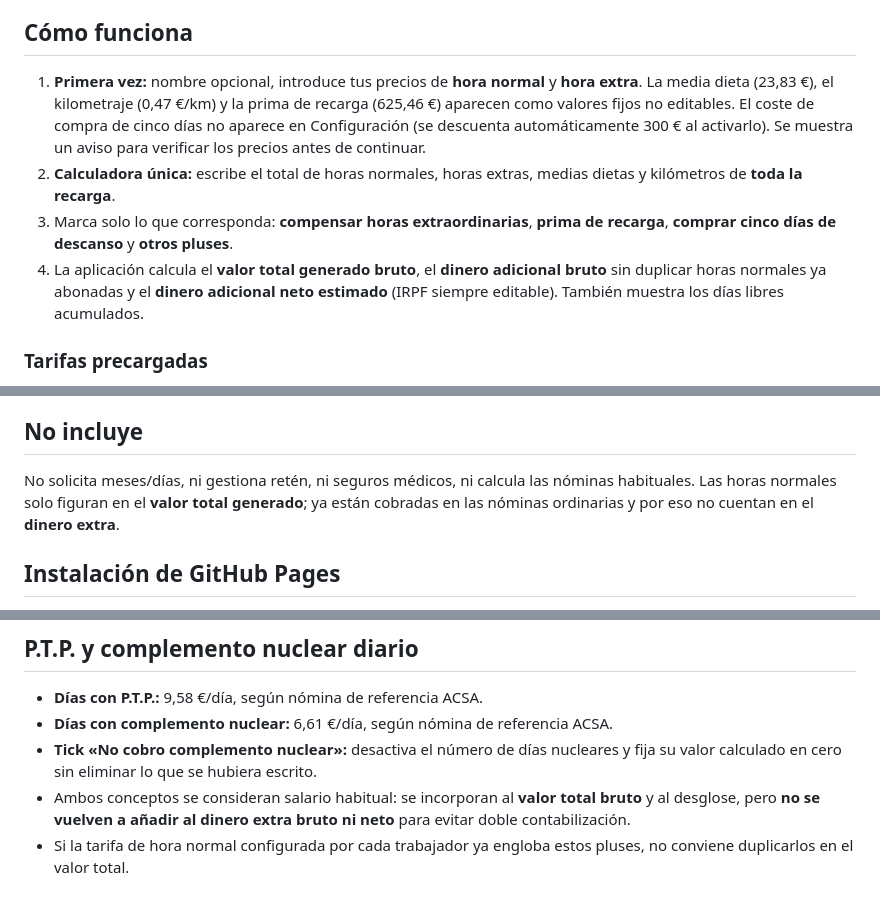
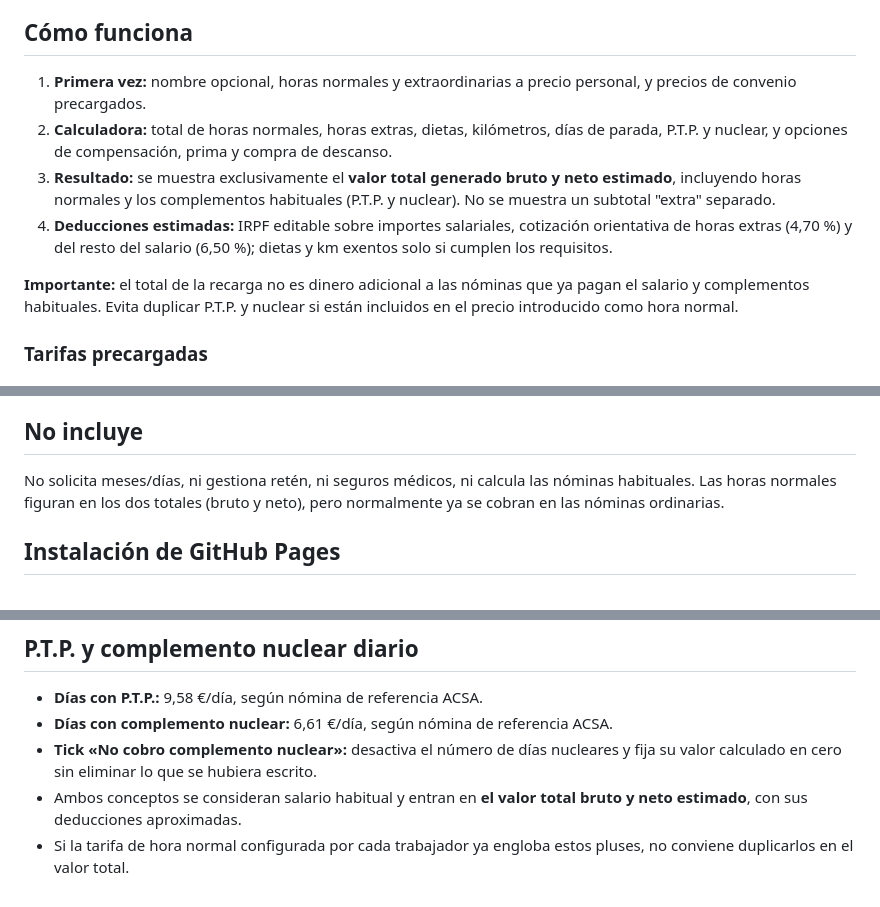
Before and after one commit to JMendoza2727/Recarga, a Markdown page: README.md, 3 parts joined by grey strips. GitHub-like rendering.

Commit message:
Documentar cálculo global bruto y neto incluyendo horas y pluses habituales

```diff
--- a/README.md
+++ b/README.md
@@ -3,10 +3,12 @@
 Calculadora sencilla para **toda la recarga**, aunque ocupe octubre, noviembre y diciembre. Se instala en iPhone o Android sin necesidad de publicar en las tiendas.
 
 ## Cómo funciona
-1. **Primera vez:** nombre opcional, introduce tus precios de **hora normal** y **hora extra**. La media dieta (23,83 €), el kilometraje (0,47 €/km) y la prima de recarga (625,46 €) aparecen como valores fijos no editables. El coste de compra de cinco días no aparece en Configuración (se descuenta automáticamente 300 € al activarlo). Se muestra un aviso para verificar los precios antes de continuar.
-2. **Calculadora única:** escribe el total de horas normales, horas extras, medias dietas y kilómetros de **toda la recarga**.
-3. Marca solo lo que corresponda: **compensar horas extraordinarias**, **prima de recarga**, **comprar cinco días de descanso** y **otros pluses**.
-4. La aplicación calcula el **valor total generado bruto**, el **dinero adicional bruto** sin duplicar horas normales ya abonadas y el **dinero adicional neto estimado** (IRPF siempre editable). También muestra los días libres acumulados.
+1. **Primera vez:** nombre opcional, horas normales y extraordinarias a precio personal, y precios de convenio precargados.
+2. **Calculadora:** total de horas normales, horas extras, dietas, kilómetros, días de parada, P.T.P. y nuclear, y opciones de compensación, prima y compra de descanso.
+3. **Resultado:** se muestra exclusivamente el **valor total generado bruto y neto estimado**, incluyendo horas normales y los complementos habituales (P.T.P. y nuclear). No se muestra un subtotal "extra" separado.
+4. **Deducciones estimadas:** IRPF editable sobre importes salariales, cotización orientativa de horas extras (4,70 %) y del resto del salario (6,50 %); dietas y km exentos solo si cumplen los requisitos.
+
+**Importante:** el total de la recarga no es dinero adicional a las nóminas que ya pagan el salario y complementos habituales. Evita duplicar P.T.P. y nuclear si están incluidos en el precio introducido como hora normal.
 
 ### Tarifas precargadas
 - **Hora normal y hora extra:** vacías y obligatorias, cada persona introduce las suyas.
@@ -18,7 +20,7 @@ Calculadora sencilla para **toda la recarga**, aunque ocupe octubre, noviembre y
 - **Dietas/kilometraje:** se consideran exentos en el cálculo simplificado solo si cumplen sus requisitos. Si están sujetos o hay otros conceptos, puede cambiar el neto real.
 
 ## No incluye
-No solicita meses/días, ni gestiona retén, ni seguros médicos, ni calcula las nóminas habituales. Las horas normales solo figuran en el **valor total generado**; ya están cobradas en las nóminas ordinarias y por eso no cuentan en el **dinero extra**.
+No solicita meses/días, ni gestiona retén, ni seguros médicos, ni calcula las nóminas habituales. Las horas normales figuran en los dos totales (bruto y neto), pero normalmente ya se cobran en las nóminas ordinarias.
 
 ## Instalación de GitHub Pages
 En GitHub abre **Settings → Pages** y elige **Deploy from a branch → main → /(root)**.
@@ -69,5 +71,5 @@ Son las **tarifas publicadas para 2025 del convenio del metal de Tarragona**, ut
 - **Días con P.T.P.:** 9,58 €/día, según nómina de referencia ACSA.
 - **Días con complemento nuclear:** 6,61 €/día, según nómina de referencia ACSA.
 - **Tick «No cobro complemento nuclear»:** desactiva el número de días nucleares y fija su valor calculado en cero sin eliminar lo que se hubiera escrito.
-- Ambos conceptos se consideran salario habitual: se incorporan al **valor total bruto** y al desglose, pero **no se vuelven a añadir al dinero extra bruto ni neto** para evitar doble contabilización.
+- Ambos conceptos se consideran salario habitual y entran en **el valor total bruto y neto estimado**, con sus deducciones aproximadas.
 - Si la tarifa de hora normal configurada por cada trabajador ya engloba estos pluses, no conviene duplicarlos en el valor total.
```
